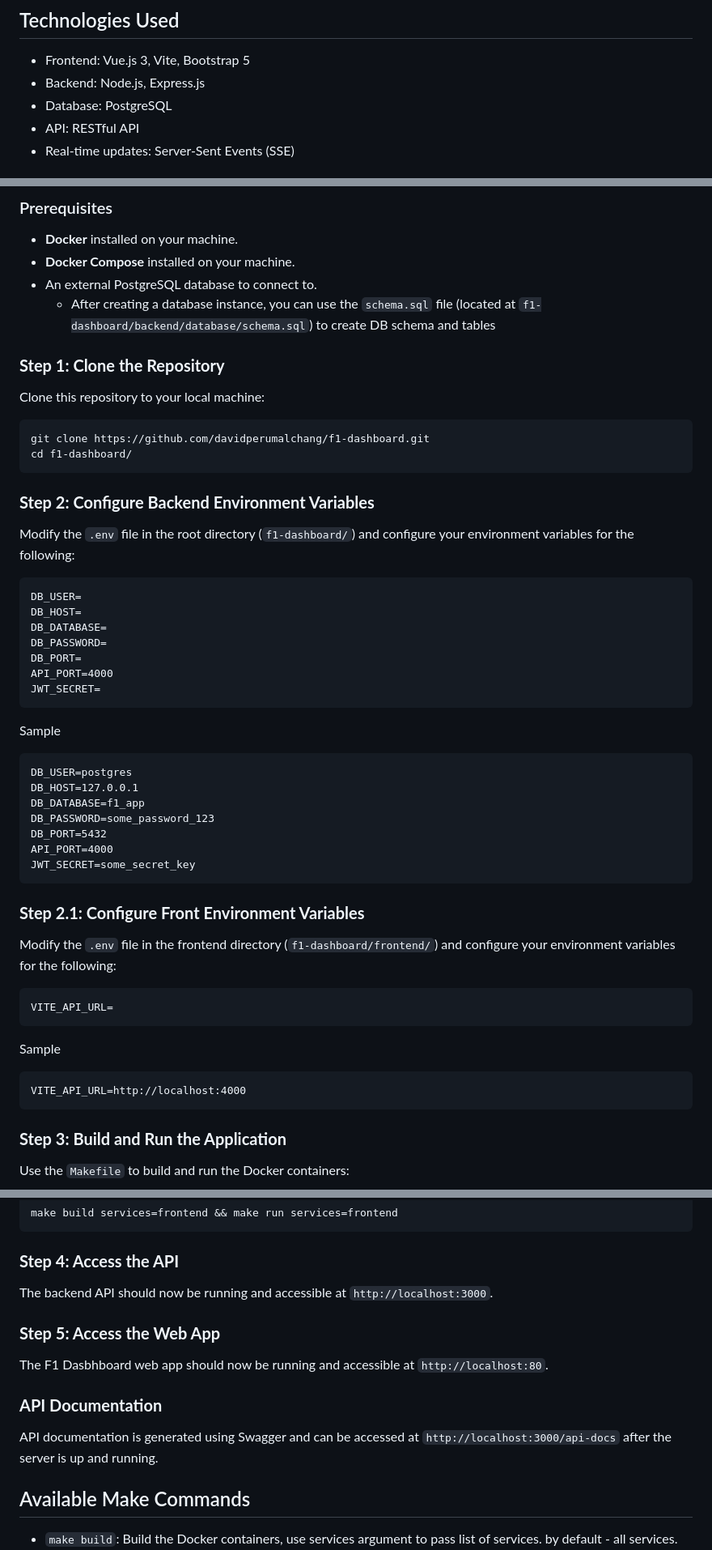
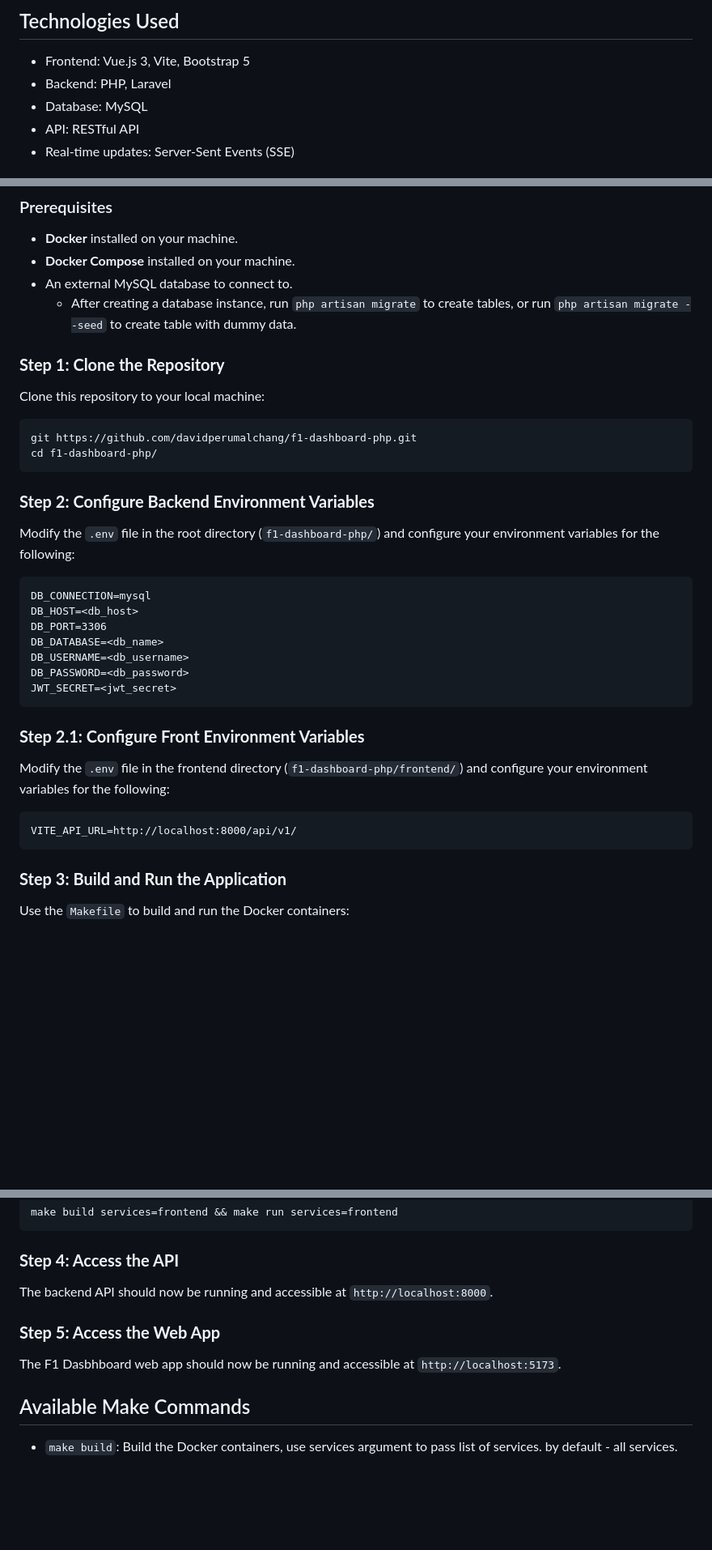
Before and after one commit to davidperumalchang/f1-dashboard-php, a Markdown page: README.md, 3 parts joined by grey strips. Shown: that part at 81% size. Rendered like a GitHub page; blank space fills up the shorter version.

````diff
--- a/README.md
+++ b/README.md
@@ -13,8 +13,8 @@ F1 Dashboard is a web application that provides real-time updates and management
 ## Technologies Used
 
 - Frontend: Vue.js 3, Vite, Bootstrap 5
-- Backend: Node.js, Express.js
-- Database: PostgreSQL
+- Backend: PHP, Laravel
+- Database: MySQL
 - API: RESTful API
 - Real-time updates: Server-Sent Events (SSE)
 
@@ -32,54 +32,37 @@ F1 Dashboard is a web application that provides real-time updates and management
 
 - **Docker** installed on your machine.
 - **Docker Compose** installed on your machine.
-- An external PostgreSQL database to connect to.
-    - After creating a database instance, you can use the `schema.sql` file (located at `f1-dashboard/backend/database/schema.sql`) to create DB schema and tables
+- An external MySQL database to connect to.
+    - After creating a database instance, run `php artisan migrate` to create tables, or run `php artisan migrate --seed` to create table with dummy data.
 
 ### **Step 1: Clone the Repository**
 
 Clone this repository to your local machine:
-
 ```bash
-git clone https://github.com/davidperumalchang/f1-dashboard.git
-cd f1-dashboard/
+git https://github.com/davidperumalchang/f1-dashboard-php.git
+cd f1-dashboard-php/
 ```
 
 ### **Step 2: Configure Backend Environment Variables**
 
-Modify the `.env` file in the root directory (`f1-dashboard/`) and configure your environment variables for the following:
+Modify the `.env` file in the root directory (`f1-dashboard-php/`) and configure your environment variables for the following:
 
 ```
-DB_USER=
-DB_HOST=
-DB_DATABASE=
-DB_PASSWORD=
-DB_PORT=
-API_PORT=4000
-JWT_SECRET=
-```
-
-Sample
-```
-DB_USER=postgres
-DB_HOST=127.0.0.1
-DB_DATABASE=f1_app
-DB_PASSWORD=some_password_123
-DB_PORT=5432
-API_PORT=4000
-JWT_SECRET=some_secret_key
+DB_CONNECTION=mysql
+DB_HOST=<db_host>
+DB_PORT=3306
+DB_DATABASE=<db_name>
+DB_USERNAME=<db_username>
+DB_PASSWORD=<db_password>
+JWT_SECRET=<jwt_secret>
 ```
 
 ### **Step 2.1: Configure Front Environment Variables**
 
-Modify the `.env` file in the frontend directory (`f1-dashboard/frontend/`) and configure your environment variables for the following:
+Modify the `.env` file in the frontend directory (`f1-dashboard-php/frontend/`) and configure your environment variables for the following:
 
 ```
-VITE_API_URL=
-```
-
-Sample
-```
-VITE_API_URL=http://localhost:4000
+VITE_API_URL=http://localhost:8000/api/v1/
 ```
 
 ### **Step 3: Build and Run the Application**
@@ -103,15 +86,11 @@ make build services=frontend && make run services=frontend
 
 ### **Step 4: Access the API**
 
-The backend API should now be running and accessible at `http://localhost:3000`.
+The backend API should now be running and accessible at `http://localhost:8000`.
 
 ### **Step 5: Access the Web App**
 
-The F1 Dasbhboard web app should now be running and accessible at `http://localhost:80`.
-
-### **API Documentation**
-
-API documentation is generated using Swagger and can be accessed at `http://localhost:3000/api-docs` after the server is up and running.
+The F1 Dasbhboard web app should now be running and accessible at `http://localhost:5173`.
 
 ## Available Make Commands
 
````
